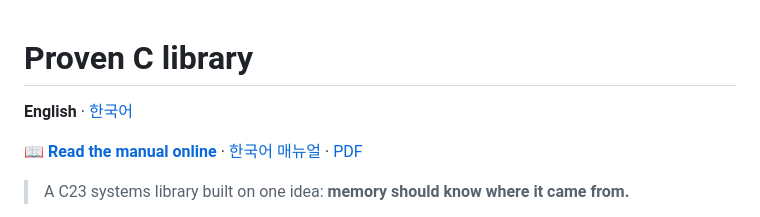
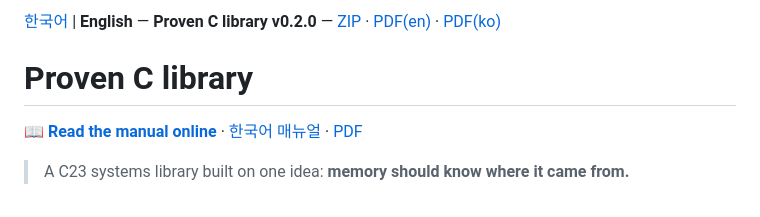
Before and after one commit to rubidus-api/proven_c_lib, a Markdown page: README.md, the part around the change. GitHub-like rendering.

```diff
--- a/README.md
+++ b/README.md
@@ -1,6 +1,6 @@
+[한국어](README-ko.md) | **English** — **Proven C library v0.2.0** — [ZIP](https://github.com/rubidus-api/proven_c_lib/releases/download/v0.2.0/proven_c_lib-v0.2.0.zip) · [PDF(en)](https://github.com/rubidus-api/proven_c_lib/releases/download/v0.2.0/proven_c_lib-v0.2.0-en-manual.pdf) · [PDF(ko)](https://github.com/rubidus-api/proven_c_lib/releases/download/v0.2.0/proven_c_lib-v0.2.0-ko-manual.pdf)
+
 # Proven C library
-
-**English** · [한국어](README-ko.md)
 
 📖 **[Read the manual online](https://rubidus-api.github.io/proven_c_lib/en/)** · [한국어 매뉴얼](https://rubidus-api.github.io/proven_c_lib/ko/) · [PDF](https://github.com/rubidus-api/proven_c_lib/releases/latest)
 
```
Also changed, not shown: README-ko.md (+2 -2 lines).
